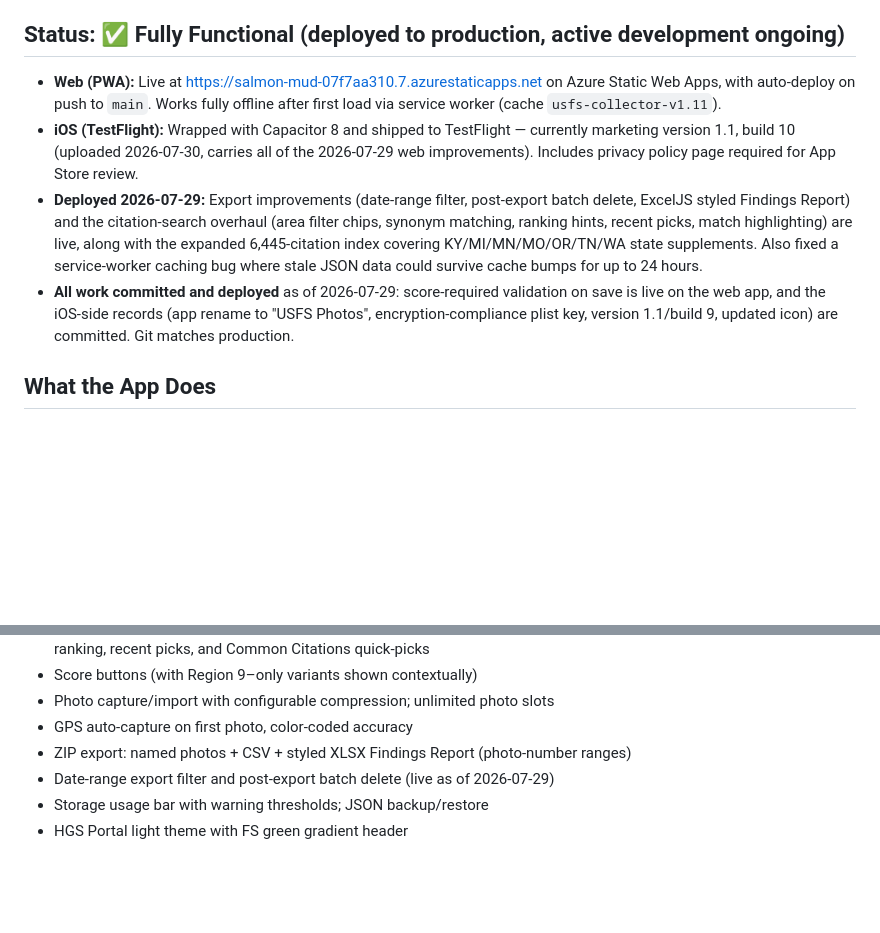
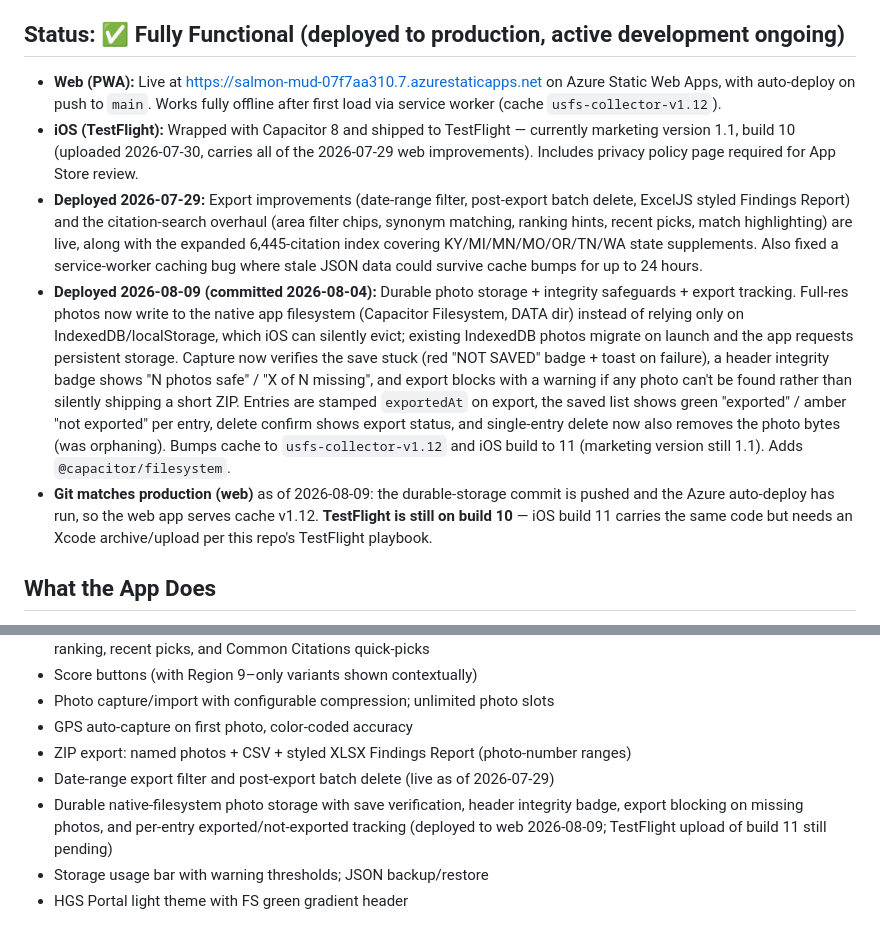
Before and after one commit to whittw1/USFS-Photo-Tool, a Markdown page: Status.md, 2 parts joined by grey strips. Rendered like a GitHub page; blank space fills up the shorter version.

Commit message:
Status.md: durable-storage work deployed to web; TestFlight build 11 pending
Co-Authored-By: Claude Fable 5 <noreply@anthropic.com>

```diff
--- a/Status.md
+++ b/Status.md
@@ -4,10 +4,11 @@
 
 ## Status: ✅ Fully Functional (deployed to production, active development ongoing)
 
-- **Web (PWA):** Live at https://salmon-mud-07f7aa310.7.azurestaticapps.net on Azure Static Web Apps, with auto-deploy on push to `main`. Works fully offline after first load via service worker (cache `usfs-collector-v1.11`).
+- **Web (PWA):** Live at https://salmon-mud-07f7aa310.7.azurestaticapps.net on Azure Static Web Apps, with auto-deploy on push to `main`. Works fully offline after first load via service worker (cache `usfs-collector-v1.12`).
 - **iOS (TestFlight):** Wrapped with Capacitor 8 and shipped to TestFlight — currently marketing version 1.1, build 10 (uploaded 2026-07-30, carries all of the 2026-07-29 web improvements). Includes privacy policy page required for App Store review.
 - **Deployed 2026-07-29:** Export improvements (date-range filter, post-export batch delete, ExcelJS styled Findings Report) and the citation-search overhaul (area filter chips, synonym matching, ranking hints, recent picks, match highlighting) are live, along with the expanded 6,445-citation index covering KY/MI/MN/MO/OR/TN/WA state supplements. Also fixed a service-worker caching bug where stale JSON data could survive cache bumps for up to 24 hours.
-- **All work committed and deployed** as of 2026-07-29: score-required validation on save is live on the web app, and the iOS-side records (app rename to "USFS Photos", encryption-compliance plist key, version 1.1/build 9, updated icon) are committed. Git matches production.
+- **Deployed 2026-08-09 (committed 2026-08-04):** Durable photo storage + integrity safeguards + export tracking. Full-res photos now write to the native app filesystem (Capacitor Filesystem, DATA dir) instead of relying only on IndexedDB/localStorage, which iOS can silently evict; existing IndexedDB photos migrate on launch and the app requests persistent storage. Capture now verifies the save stuck (red "NOT SAVED" badge + toast on failure), a header integrity badge shows "N photos safe" / "X of N missing", and export blocks with a warning if any photo can't be found rather than silently shipping a short ZIP. Entries are stamped `exportedAt` on export, the saved list shows green "exported" / amber "not exported" per entry, delete confirm shows export status, and single-entry delete now also removes the photo bytes (was orphaning). Bumps cache to `usfs-collector-v1.12` and iOS build to 11 (marketing version still 1.1). Adds `@capacitor/filesystem`.
+- **Git matches production (web)** as of 2026-08-09: the durable-storage commit is pushed and the Azure auto-deploy has run, so the web app serves cache v1.12. **TestFlight is still on build 10** — iOS build 11 carries the same code but needs an Xcode archive/upload per this repo's TestFlight playbook.
 
 ## What the App Does
 
@@ -23,6 +24,7 @@ USFS Photo Collector is a single-file Progressive Web App (all HTML/CSS/JS in `i
 - GPS auto-capture on first photo, color-coded accuracy
 - ZIP export: named photos + CSV + styled XLSX Findings Report (photo-number ranges)
 - Date-range export filter and post-export batch delete (live as of 2026-07-29)
+- Durable native-filesystem photo storage with save verification, header integrity badge, export blocking on missing photos, and per-entry exported/not-exported tracking (deployed to web 2026-08-09; TestFlight upload of build 11 still pending)
 - Storage usage bar with warning thresholds; JSON backup/restore
 - HGS Portal light theme with FS green gradient header
 
```
Also changed, not shown: other parts of Status.md (+1 -1 lines).
